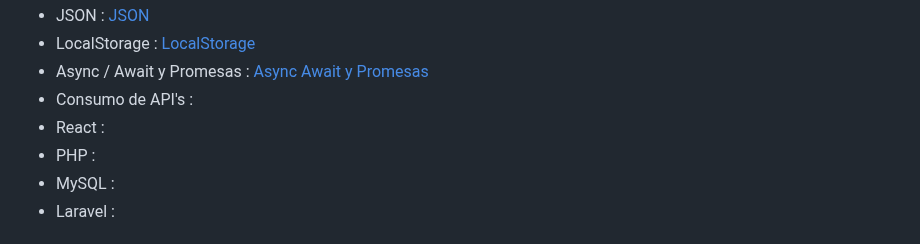
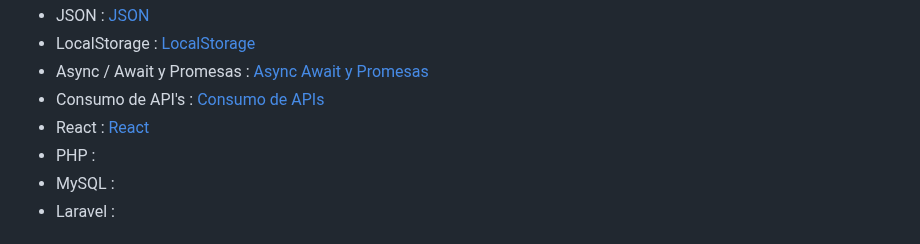
Before and after one commit to DevDesiree/F5-FemCoders, a Markdown page: README.md, the part around the change. GitHub-like rendering.

```diff
--- a/README.md
+++ b/README.md
@@ -26,8 +26,8 @@ En este repositorio guardare :
 - JSON : [JSON](./Teoria/JSON.md)
 - LocalStorage : [LocalStorage](./Teoria/LocalStorage.md)
 - Async / Await y Promesas : [Async Await y Promesas](./Teoria/AsyncAwait-y-Promesas.md)
-- Consumo de API's :
-- React :
+- Consumo de API's : [Consumo de APIs](./Teoria/Consumo-apis.md)
+- React : [React](./Teoria/React.md)
 - PHP :
 - MySQL :
 - Laravel :
```
